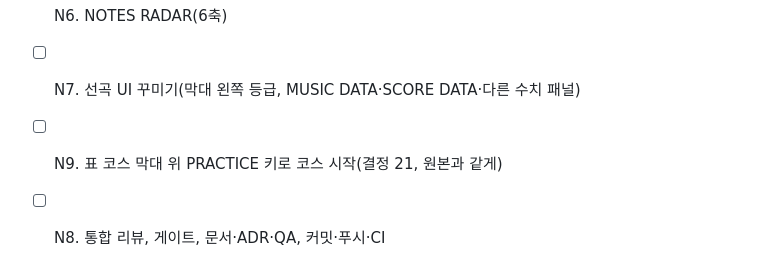
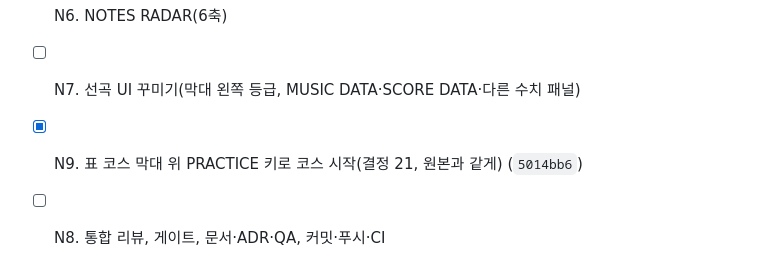
Before and after one commit to B-HS/R-BMS, a Markdown page: docs/PROCESS.md, the part around one of its changes. GitHub-like rendering.

Commit message:
docs: 다섯 기능 W5 진행 기록

```diff
--- a/docs/PROCESS.md
+++ b/docs/PROCESS.md
@@ -31,6 +31,6 @@
 - [ ] N5. 랭킹 보기(2·4·6 키)
 - [ ] N6. NOTES RADAR(6축)
 - [ ] N7. 선곡 UI 꾸미기(막대 왼쪽 등급, MUSIC DATA·SCORE DATA·다른 수치 패널)
-- [ ] N9. 표 코스 막대 위 PRACTICE 키로 코스 시작(결정 21, 원본과 같게)
+- [x] N9. 표 코스 막대 위 PRACTICE 키로 코스 시작(결정 21, 원본과 같게) (`5014bb6`)
 - [ ] N8. 통합 리뷰, 게이트, 문서·ADR·QA, 커밋·푸시·CI
 
```
Also changed, not shown: other parts of docs/PROCESS.md (+1 -1 lines).
